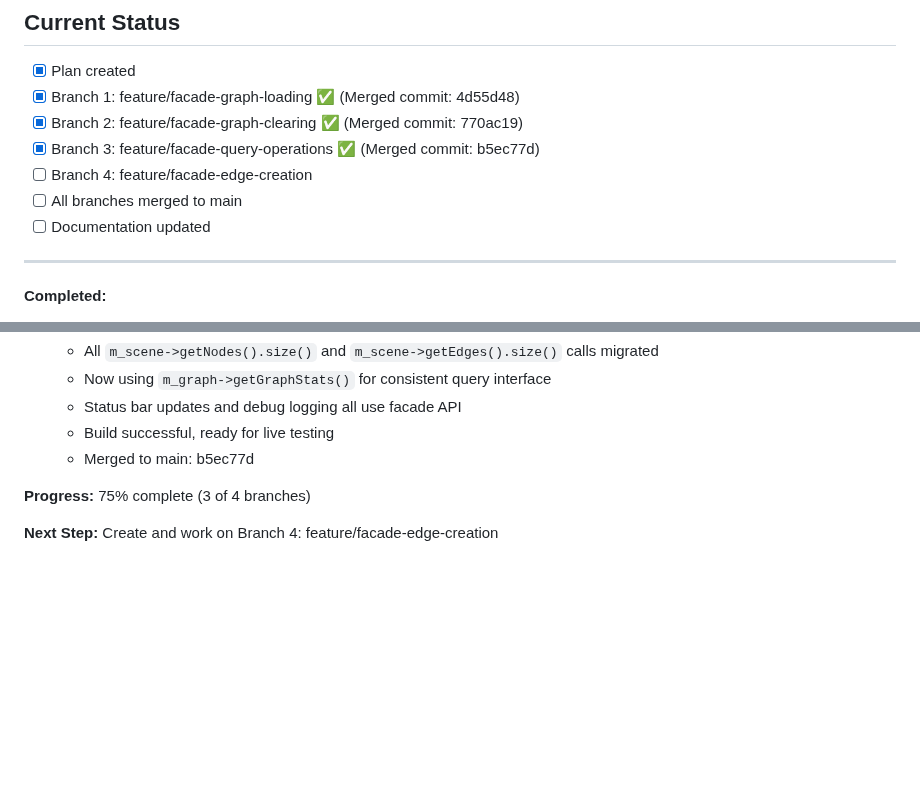
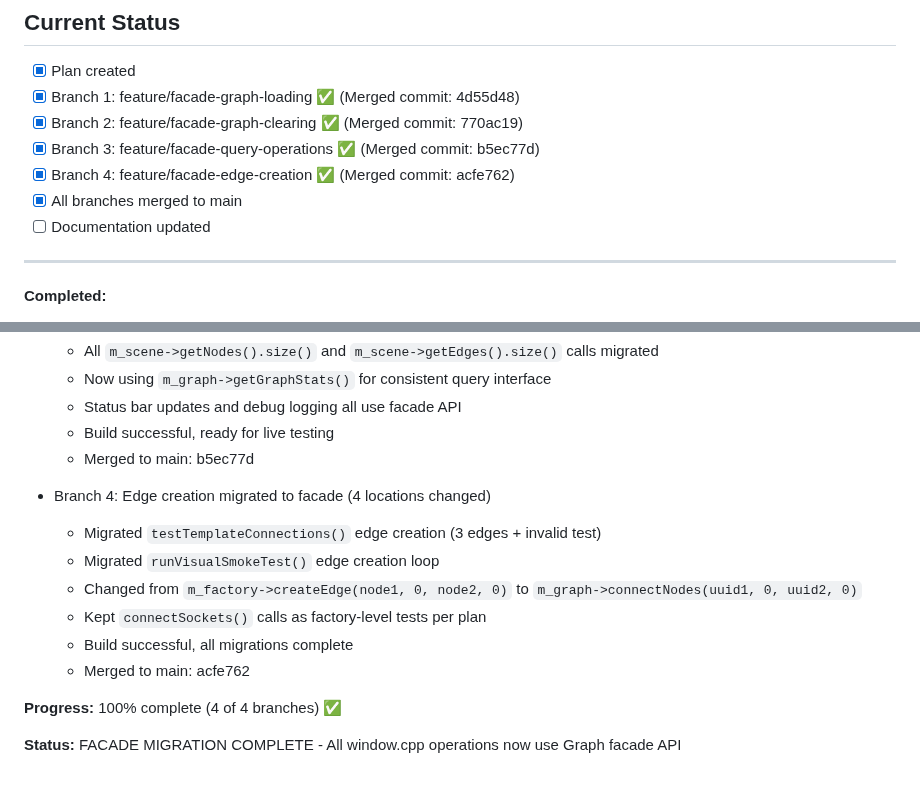
Before and after one commit to black13/cmake-qt5-socket-connector-small, a Markdown page: FACADE_MIGRATION_PLAN.md, 2 parts joined by grey strips. Rendered like a GitHub page; blank space fills up the shorter version.

Commit message:
docs: mark Branch 4 (edge creation) complete - facade migration 100% done
All 4 branches of the facade migration plan are now complete:
✅ Branch 1: graph-loading
✅ Branch 2: graph-clearing
✅ Branch 3: query-operations
✅ Branch 4: edge-creation

window.cpp now uses Graph facade for all operations:
- Loading: m_graph->loadFromFile()
- Clearing: m_graph->clearGraph()
- Queries: m_graph->getGraphStats()
- Edge creation: m_graph->connectNodes()

Benefits achieved:
- Unified JavaScript-callable API
- UUID-based operations
- Consistent interface
- Ready for scripting

🤖 Generated with [Claude Code](https://claude.com/claude-code)

Co-Authored-By: Claude <noreply@anthropic.com>

```diff
--- a/FACADE_MIGRATION_PLAN.md
+++ b/FACADE_MIGRATION_PLAN.md
@@ -328,8 +328,8 @@ main
 - [x] Branch 1: feature/facade-graph-loading ✅ (Merged commit: 4d55d48)
 - [x] Branch 2: feature/facade-graph-clearing ✅ (Merged commit: 770ac19)
 - [x] Branch 3: feature/facade-query-operations ✅ (Merged commit: b5ec77d)
-- [ ] Branch 4: feature/facade-edge-creation
-- [ ] All branches merged to main
+- [x] Branch 4: feature/facade-edge-creation ✅ (Merged commit: acfe762)
+- [x] All branches merged to main
 - [ ] Documentation updated
 
 ---
@@ -354,6 +354,14 @@ main
   - Build successful, ready for live testing
   - Merged to main: b5ec77d
 
-**Progress:** 75% complete (3 of 4 branches)
+- Branch 4: Edge creation migrated to facade (4 locations changed)
+  - Migrated `testTemplateConnections()` edge creation (3 edges + invalid test)
+  - Migrated `runVisualSmokeTest()` edge creation loop
+  - Changed from `m_factory->createEdge(node1, 0, node2, 0)` to `m_graph->connectNodes(uuid1, 0, uuid2, 0)`
+  - Kept `connectSockets()` calls as factory-level tests per plan
+  - Build successful, all migrations complete
+  - Merged to main: acfe762
 
-**Next Step:** Create and work on Branch 4: feature/facade-edge-creation
+**Progress:** 100% complete (4 of 4 branches) ✅
+
+**Status:** FACADE MIGRATION COMPLETE - All window.cpp operations now use Graph facade API
```
